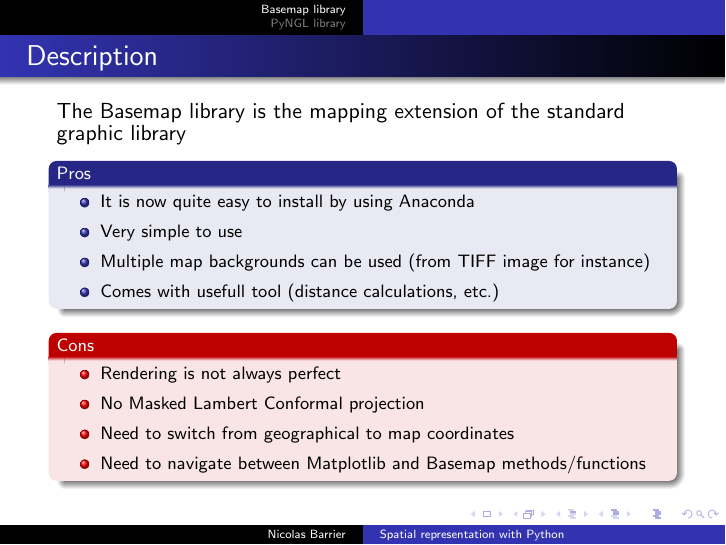
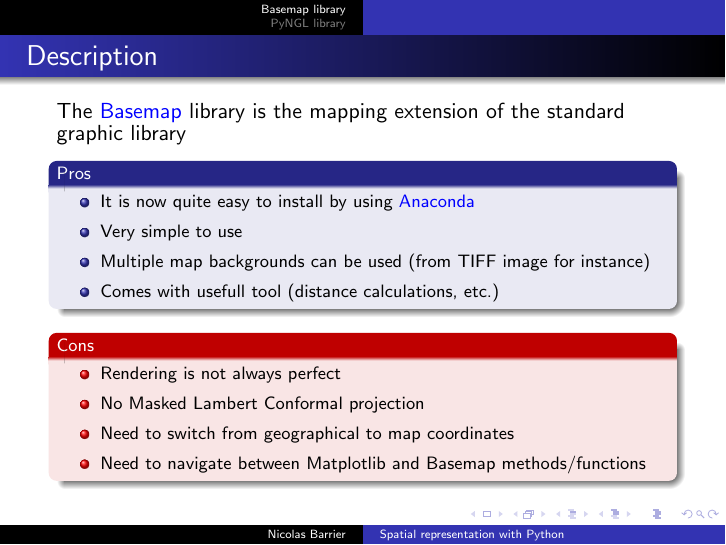
Before and after one commit to umr-marbec/mapping-training, LaTeX slides (python_nbarrier/presentation_basemap_pyngl.tex): page 2 of 8. Compiled offline with pdfLaTeX.

Commit message:
Rename files + some changes

```diff
--- a/python_nbarrier/presentation_pyngl.tex
+++ b/python_nbarrier/presentation_basemap_pyngl.tex
@@ -126,7 +126,14 @@ UMR MARBEC \\ % Your institution for the title page
 }
 \date{\today} % Date, can be changed to a custom date
 
+\hypersetup{
+    colorlinks=true,
+    linkcolor=white,
+    urlcolor=blue,
+}
+
 \begin{document}
+
 
 \begin{frame}
 \titlepage % Print the title page as the first slide
@@ -141,7 +148,7 @@ UMR MARBEC \\ % Your institution for the title page
 \section{Basemap library}
 \begin{frame}[fragile]
 \frametitle{Description}
-    The Basemap library is the mapping extension of the standard graphic library
+    The \href{https://matplotlib.org/basemap/}{Basemap} library is the mapping extension of the standard graphic library
     \footnotesize{
 \begin{block}{Pros}
     \begin{itemize}
```
Also changed, not shown: python_nbarrier/presentation_basemap_pyngl.pdf (added), python_nbarrier/presentation_pyngl.pdf (deleted), 1 other file.
